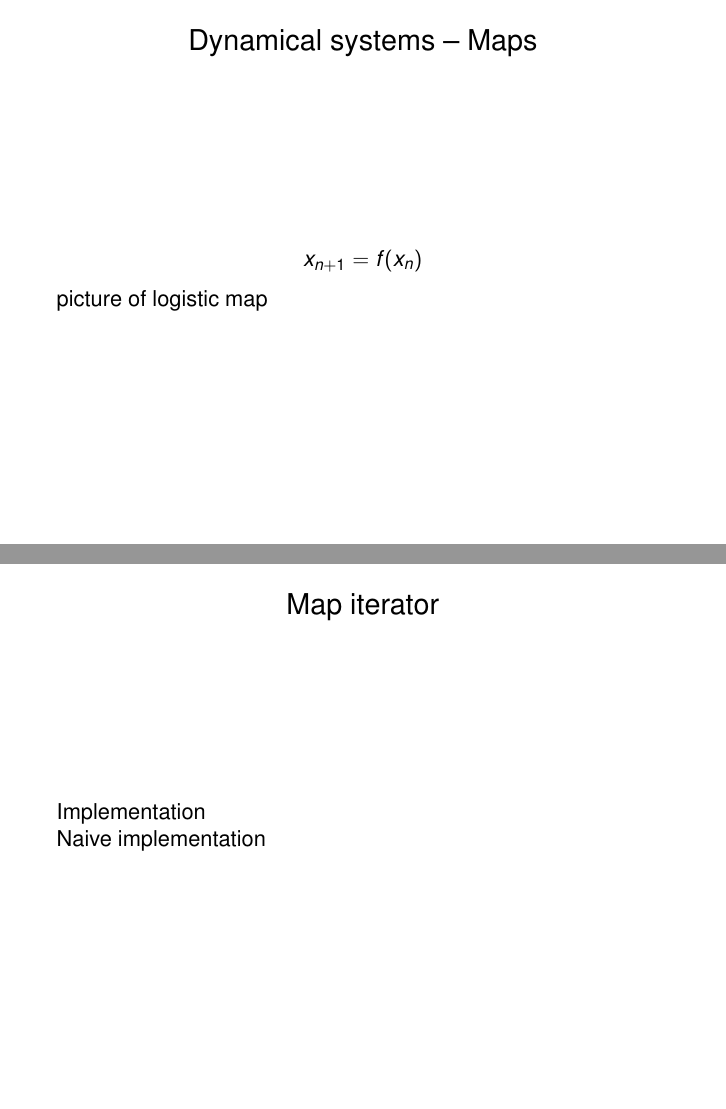
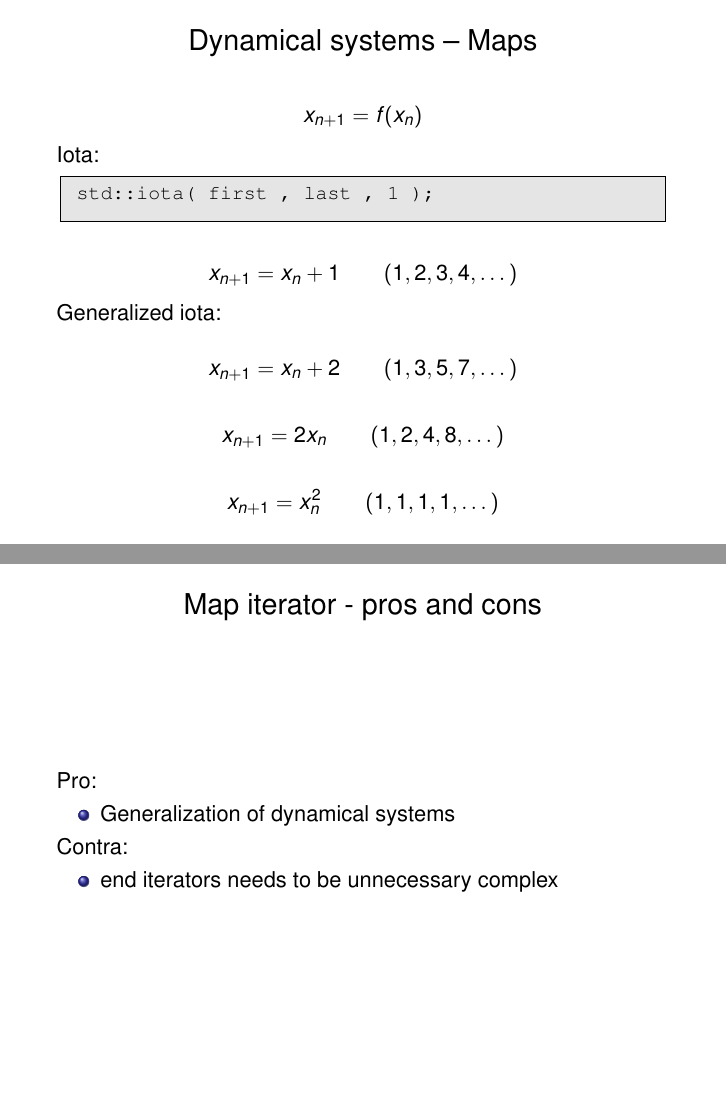
Before and after one commit to headmyshoulder/iterator-talks, LaTeX slides (2014_meetingcpp/talk.tex): pages 23 and 28 of 42 before the commit and pages 24 and 30 of 44 after it, joined at a grey line. Compiled offline with pdfLaTeX.

Commit message:
continue with algorithm table

```diff
--- a/2014_meetingcpp/talk.tex
+++ b/2014_meetingcpp/talk.tex
@@ -547,15 +551,34 @@ boost::for_each( values , []( double x ) { cout << x << endl; } );
 
 \sectionslide{Iterators and ranges for dynamical systems}
 
-\frame{
+\begin{frame}[fragile]
   \heading{Dynamical systems -- Maps}
 
   \begin{displaymath}
    x_{n+1} = f( x_n )
   \end{displaymath}
 
+  \begin{onlyenv}<1>
   picture of logistic map
-}
+  \end{onlyenv}
+  \begin{onlyenv}<2>
+     Iota:
+
+     \begin{lstlisting}
+std::iota( first , last , 1 );
+     \end{lstlisting}
+
+     $$x_{n+1} = x_n + 1 \quad\quad ( 1 , 2 , 3 , 4 , \dots )$$
+
+     Generalized iota:
+
+     $$x_{n+1} = x_n + 2 \quad \quad ( 1 , 3 , 5 , 7 , \dots )$$
+
+     $$x_{n+1} = 2 x_n \quad \quad ( 1 , 2 , 4 , 8 , \dots )$$
+
+     $$x_{n+1} = x_n^2 \quad \quad ( 1 , 1 , 1 , 1 , \dots )$$
+  \end{onlyenv}
+\end{frame}
 
 \frame{
   \heading{Dynamical systems -- ODEs}
@@ -596,14 +634,18 @@ boost::for_each( values , []( double x ) { cout << x << endl; } );
+\frame{
+  \heading{Map iterator - pros and cons}
+
+  Pro:
+  \begin{itemize}
+   \item Generalization of dynamical systems
+  \end{itemize}
+
+  Contra:
+  \begin{itemize}
+   \item end iterators needs to be unnecessary complex
+  \end{itemize}
 }
 
 
-
-\frame{
-  \heading{Map iterator}
-
-  Implementation
-
-  Naive implementation
-}
 
 \frame{
   \heading{Map range}
```
Also changed, not shown: 2014_meetingcpp/talk.pdf, 2014_meetingcpp/talk.tex (25 more changed lines).
